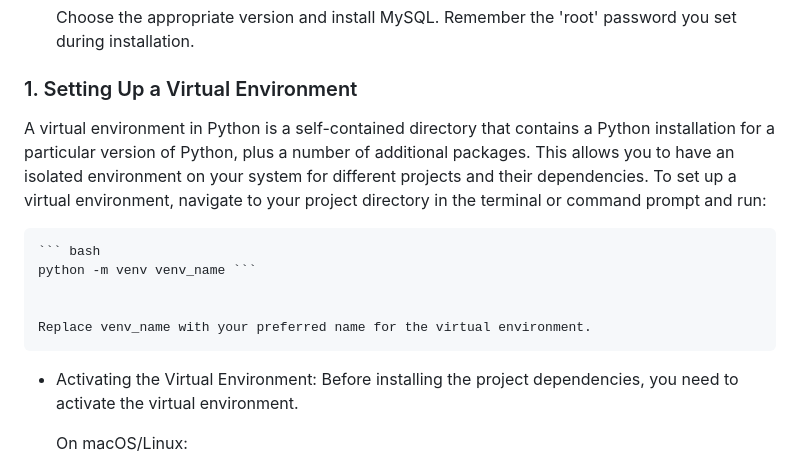
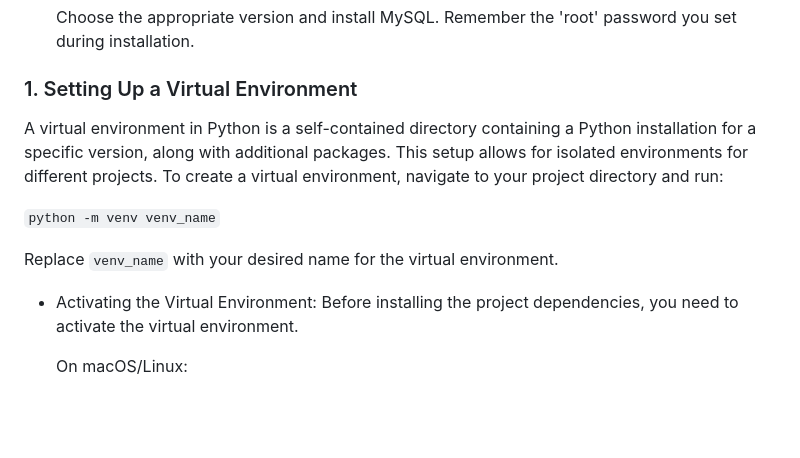
Before and after one commit to brikjr/DMBS, a Markdown page: readme.md, the part around the change. Rendered like a GitHub page; blank space fills up the shorter version.

````diff
--- a/readme.md
+++ b/readme.md
@@ -63,16 +63,11 @@ This is a web application for personal financial management using Flask and MySQ
 
 
 ### 1. Setting Up a Virtual Environment
+A virtual environment in Python is a self-contained directory containing a Python installation for a specific version, along with additional packages. This setup allows for isolated environments for different projects. To create a virtual environment, navigate to your project directory and run:
 
+   ``` python -m venv venv_name ```
 
-
-A virtual environment in Python is a self-contained directory that contains a Python installation for a particular version of Python, plus a number of additional packages. This allows you to have an isolated environment on your system for different projects and their dependencies. To set up a virtual environment, navigate to your project directory in the terminal or command prompt and run:
-
-	``` bash
- 	python -m venv venv_name ```
-
-
-	Replace venv_name with your preferred name for the virtual environment.
+Replace ```venv_name``` with your desired name for the virtual environment.
 
 - Activating the Virtual Environment: Before installing the project dependencies, you need to activate the virtual environment.
 
````
